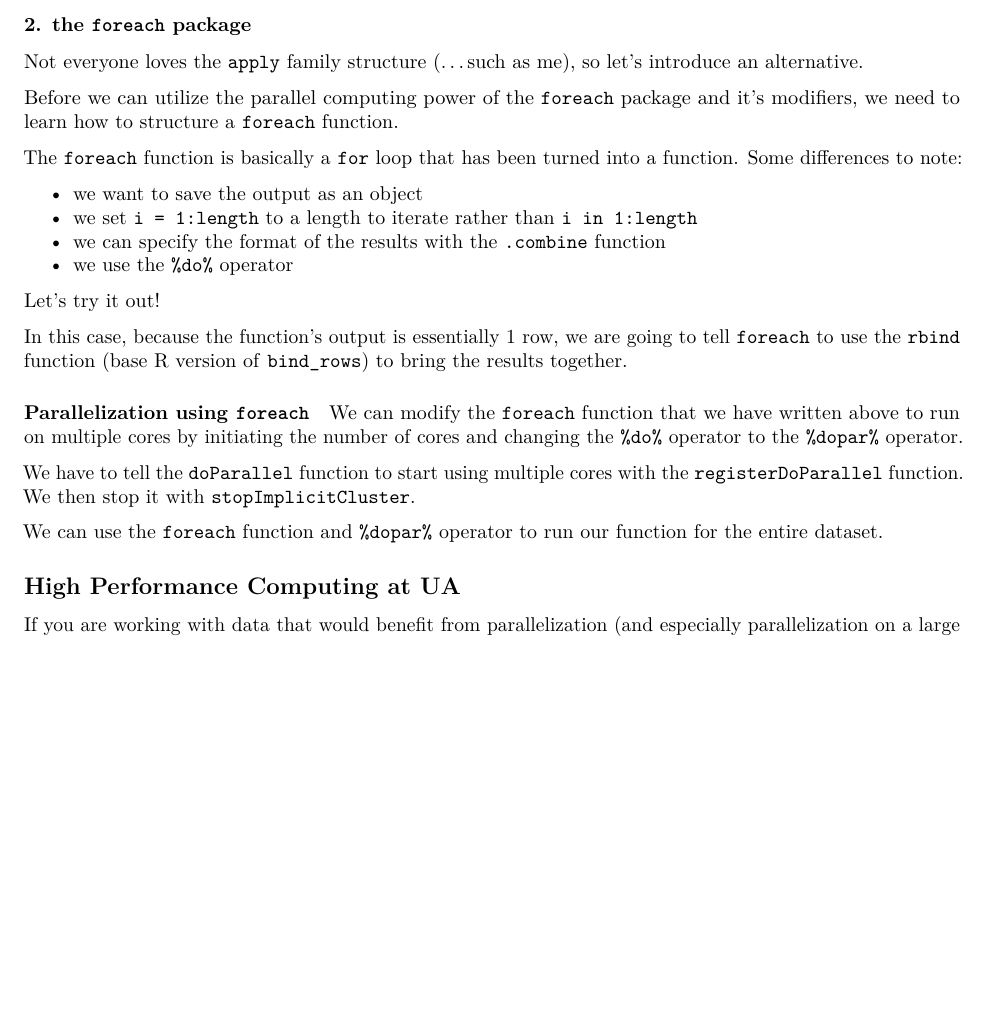
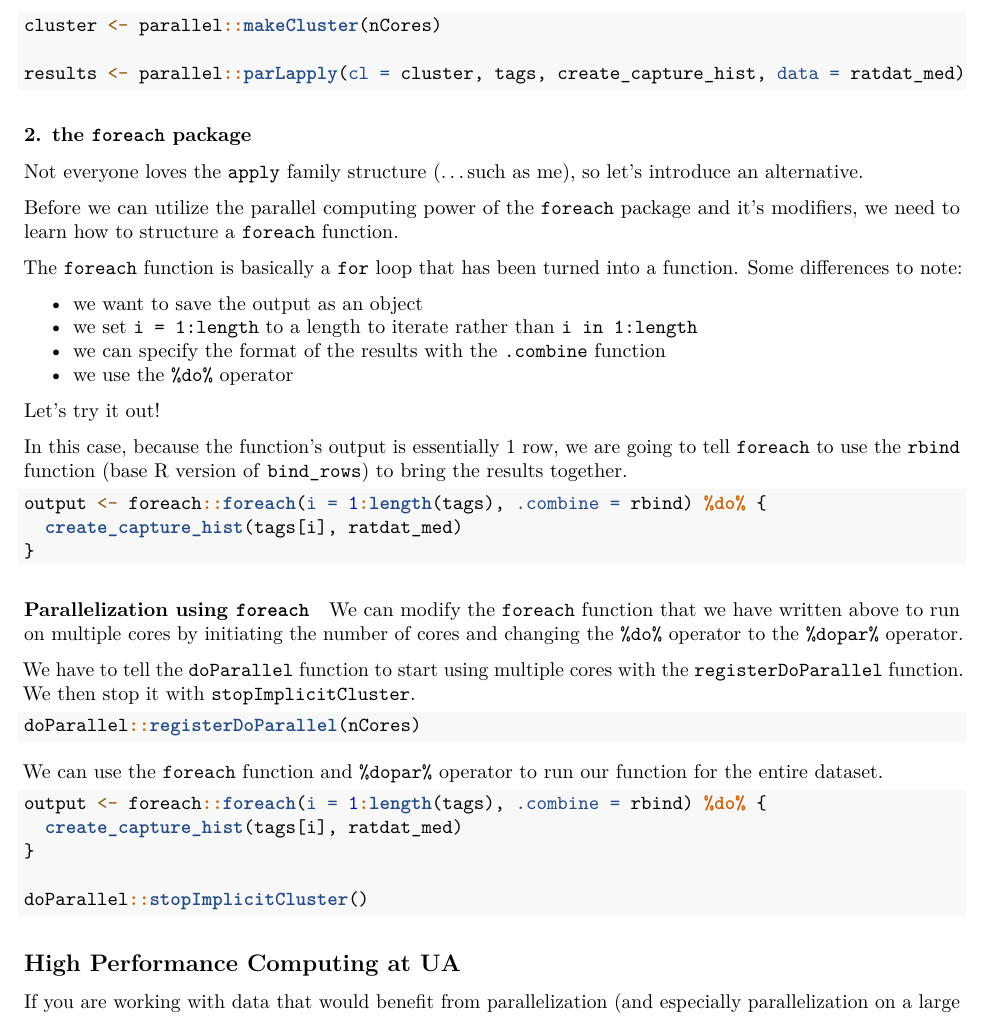
Before and after one commit to cabroski/Broski_DataWrangling2, an R Markdown document (Week_14/scripts/Week14_ParallelComputing.Rmd): part of page 5 of 5 before the commit and part of page 5 of 6 after it, cut at the place of the change, the shorter picture padded with empty space. Rendered offline with R 4.5, knitr and Pandoc, then LaTeX, with nearby package versions; some code elsewhere in the file could not run offline.

Commit message:
updating lecture content

````diff
--- a/Week_14/scripts/Week14_ParallelComputing.Rmd
+++ b/Week_14/scripts/Week14_ParallelComputing.Rmd
@@ -203,6 +203,8 @@ We can now use the `mclapply` function just as we did with `lapply` but with the
 
 ```{r eval=FALSE}
+cluster <- parallel::makeCluster(nCores)
 
+results <- parallel::parLapply(cl = cluster, tags, create_capture_hist, data = ratdat_med)
 ```
 
 ### 2. the `foreach` package
@@ -223,7 +225,9 @@ Let's try it out!
 In this case, because the function's output is essentially 1 row, we are going to tell `foreach` to use the `rbind` function (base R version of `bind_rows`) to bring the results together.
 
 ```{r eval=FALSE}
-
+output <- foreach::foreach(i = 1:length(tags), .combine = rbind) %do% {
+  create_capture_hist(tags[i], ratdat_med)
+}
 ```
 
 #### Parallelization using `foreach`
@@ -233,13 +237,17 @@ We can modify the `foreach` function that we have written above to run on multip
 We have to tell the `doParallel` function to start using multiple cores with the `registerDoParallel` function. We then stop it with `stopImplicitCluster`.
 
 ```{r eval=FALSE}
-
+doParallel::registerDoParallel(nCores)
 ```
 
 We can use the `foreach` function and `%dopar%` operator to run our function for the entire dataset.
 
 ```{r eval=FALSE}
+output <- foreach::foreach(i = 1:length(tags), .combine = rbind) %do% {
+  create_capture_hist(tags[i], ratdat_med)
+}
 
+doParallel::stopImplicitCluster()
 ```
 
 ## High Performance Computing at UA
````
Also changed, not shown: Week_14/scripts/Week14_Assignment.Rmd (+1 -1 lines), Week_14/scripts/Week14_ParallelComputing.Rmd (2 more changed lines).
